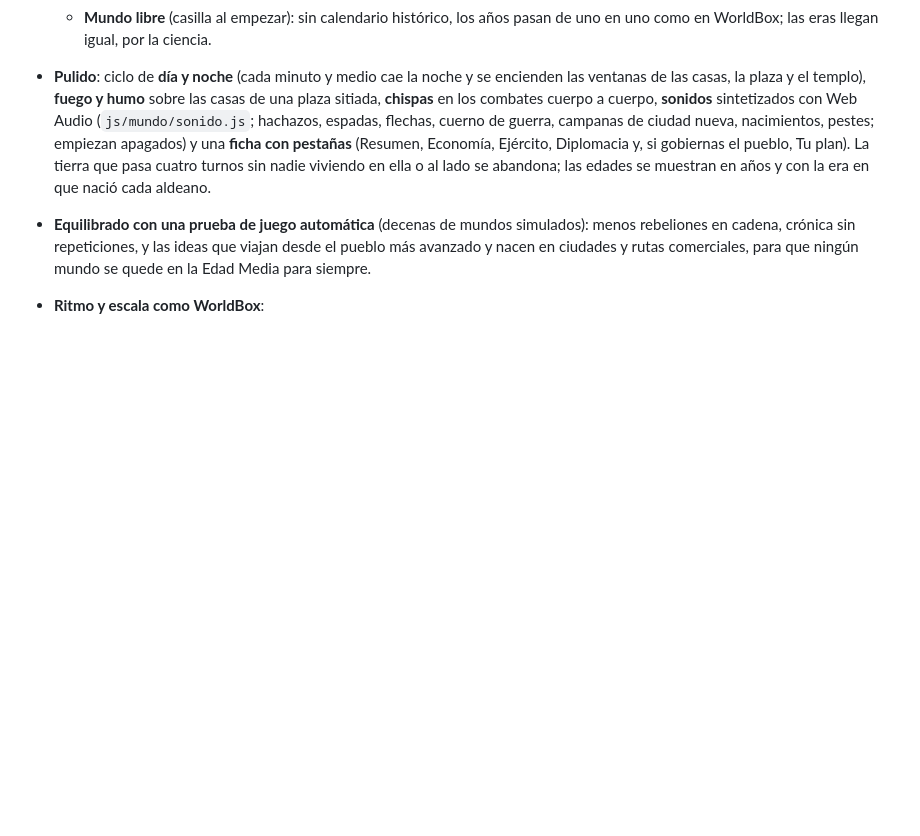
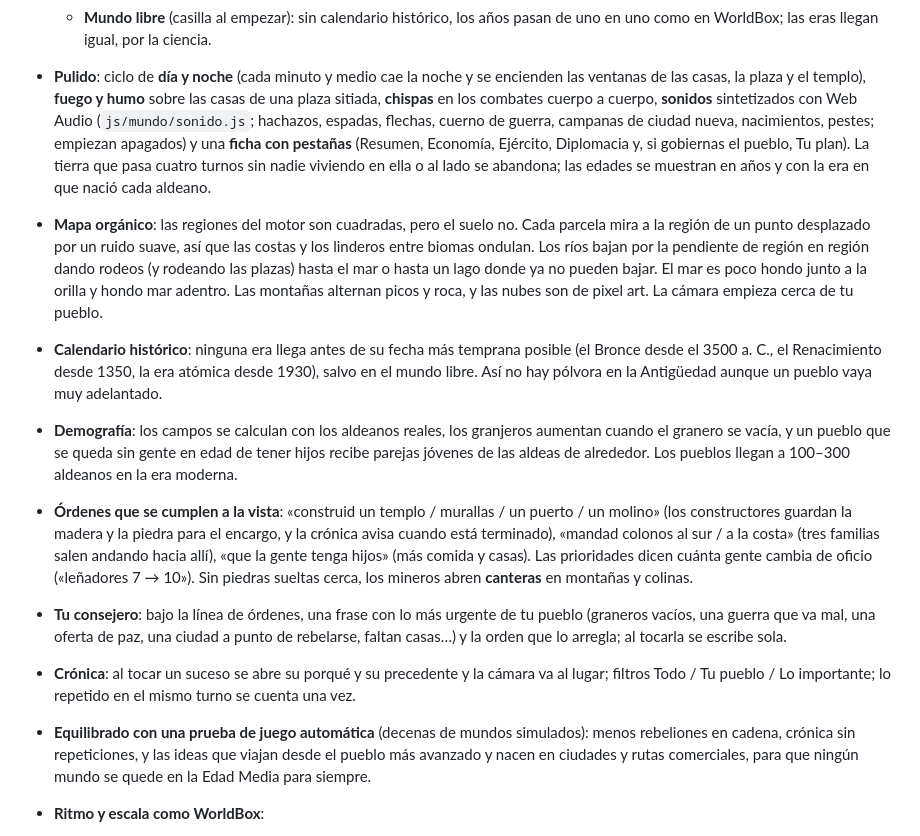
Before and after one commit to onetimeforever55-spec/rfigh, a Markdown page: README.md, the part around the change. GitHub-like rendering; blank space fills up the shorter version.

Commit message:
README: mapa orgánico, calendario, demografía, órdenes nuevas, consejero y crónica
Co-Authored-By: Claude Opus 5.5 <noreply@anthropic.com>
Claude-Session: https://claude.ai/code/session_016uFf4UvCCmo27iTPHHbCpb

```diff
--- a/README.md
+++ b/README.md
@@ -274,6 +274,12 @@ Un segundo juego con el mismo espíritu: **eres el dios de un mundo de pueblos i
   - **Fronteras vivas**: el territorio que se ve rodea las casas, los campos, los caminos y las plazas, y crece parcela a parcela; el reino solo reclama tierras junto a regiones donde ya vive gente.
   - **Mundo libre** (casilla al empezar): sin calendario histórico, los años pasan de uno en uno como en WorldBox; las eras llegan igual, por la ciencia.
 - **Pulido**: ciclo de **día y noche** (cada minuto y medio cae la noche y se encienden las ventanas de las casas, la plaza y el templo), **fuego y humo** sobre las casas de una plaza sitiada, **chispas** en los combates cuerpo a cuerpo, **sonidos** sintetizados con Web Audio (`js/mundo/sonido.js`; hachazos, espadas, flechas, cuerno de guerra, campanas de ciudad nueva, nacimientos, pestes; empiezan apagados) y una **ficha con pestañas** (Resumen, Economía, Ejército, Diplomacia y, si gobiernas el pueblo, Tu plan). La tierra que pasa cuatro turnos sin nadie viviendo en ella o al lado se abandona; las edades se muestran en años y con la era en que nació cada aldeano.
+- **Mapa orgánico**: las regiones del motor son cuadradas, pero el suelo no. Cada parcela mira a la región de un punto desplazado por un ruido suave, así que las costas y los linderos entre biomas ondulan. Los ríos bajan por la pendiente de región en región dando rodeos (y rodeando las plazas) hasta el mar o hasta un lago donde ya no pueden bajar. El mar es poco hondo junto a la orilla y hondo mar adentro. Las montañas alternan picos y roca, y las nubes son de pixel art. La cámara empieza cerca de tu pueblo.
+- **Calendario histórico**: ninguna era llega antes de su fecha más temprana posible (el Bronce desde el 3500 a. C., el Renacimiento desde 1350, la era atómica desde 1930), salvo en el mundo libre. Así no hay pólvora en la Antigüedad aunque un pueblo vaya muy adelantado.
+- **Demografía**: los campos se calculan con los aldeanos reales, los granjeros aumentan cuando el granero se vacía, y un pueblo que se queda sin gente en edad de tener hijos recibe parejas jóvenes de las aldeas de alrededor. Los pueblos llegan a 100–300 aldeanos en la era moderna.
+- **Órdenes que se cumplen a la vista**: «construid un templo / murallas / un puerto / un molino» (los constructores guardan la madera y la piedra para el encargo, y la crónica avisa cuando está terminado), «mandad colonos al sur / a la costa» (tres familias salen andando hacia allí), «que la gente tenga hijos» (más comida y casas). Las prioridades dicen cuánta gente cambia de oficio («leñadores 7 → 10»). Sin piedras sueltas cerca, los mineros abren **canteras** en montañas y colinas.
+- **Tu consejero**: bajo la línea de órdenes, una frase con lo más urgente de tu pueblo (graneros vacíos, una guerra que va mal, una oferta de paz, una ciudad a punto de rebelarse, faltan casas…) y la orden que lo arregla; al tocarla se escribe sola.
+- **Crónica**: al tocar un suceso se abre su porqué y su precedente y la cámara va al lugar; filtros Todo / Tu pueblo / Lo importante; lo repetido en el mismo turno se cuenta una vez.
 - **Equilibrado con una prueba de juego automática** (decenas de mundos simulados): menos rebeliones en cadena, crónica sin repeticiones, y las ideas que viajan desde el pueblo más avanzado y nacen en ciudades y rutas comerciales, para que ningún mundo se quede en la Edad Media para siempre.
 - **Ritmo y escala como WorldBox**:
   - El suelo, las casas y los árboles se pintan con parcelas el doble de grandes que las personas, así que un aldeano es mucho más pequeño que una casa.
```
